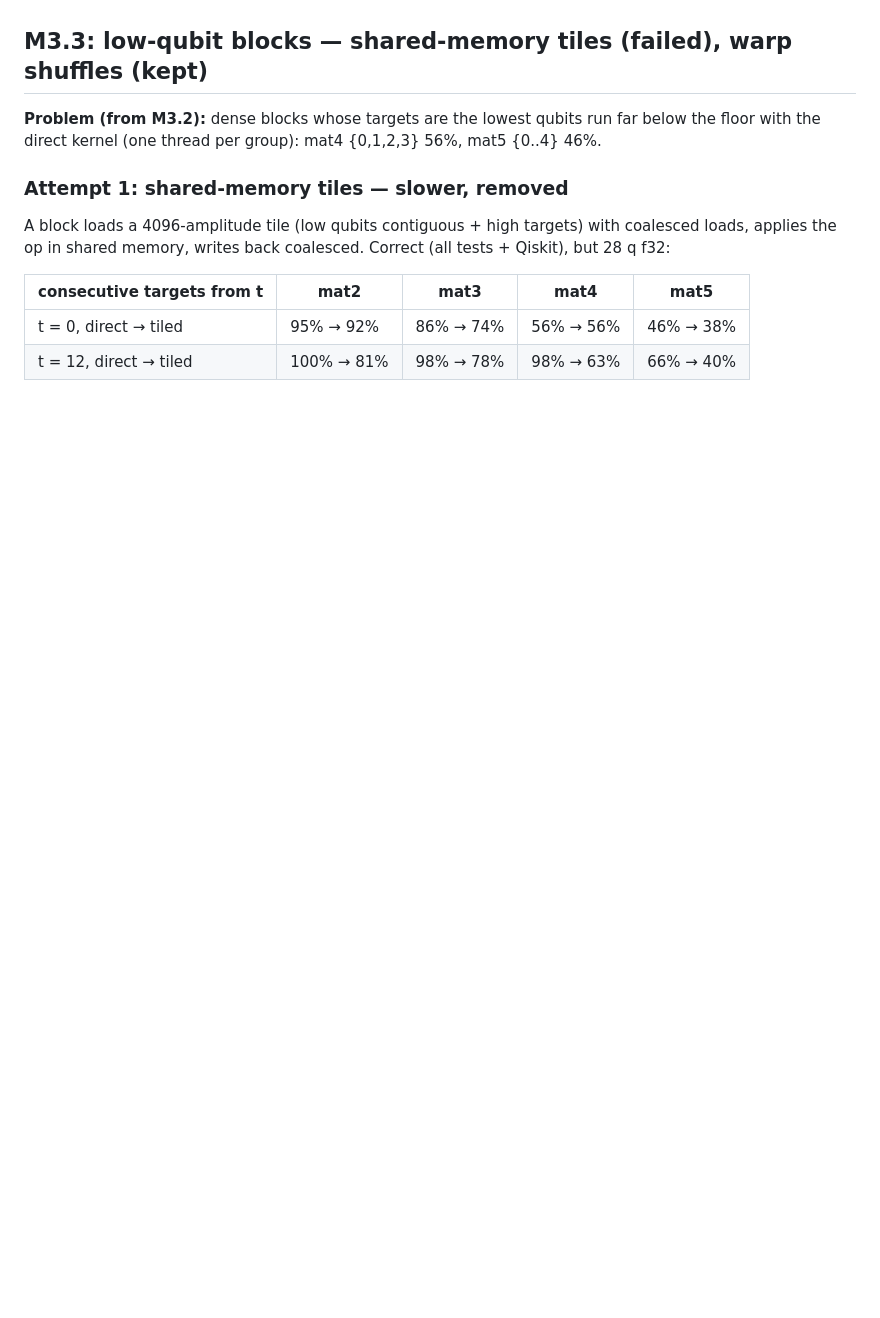
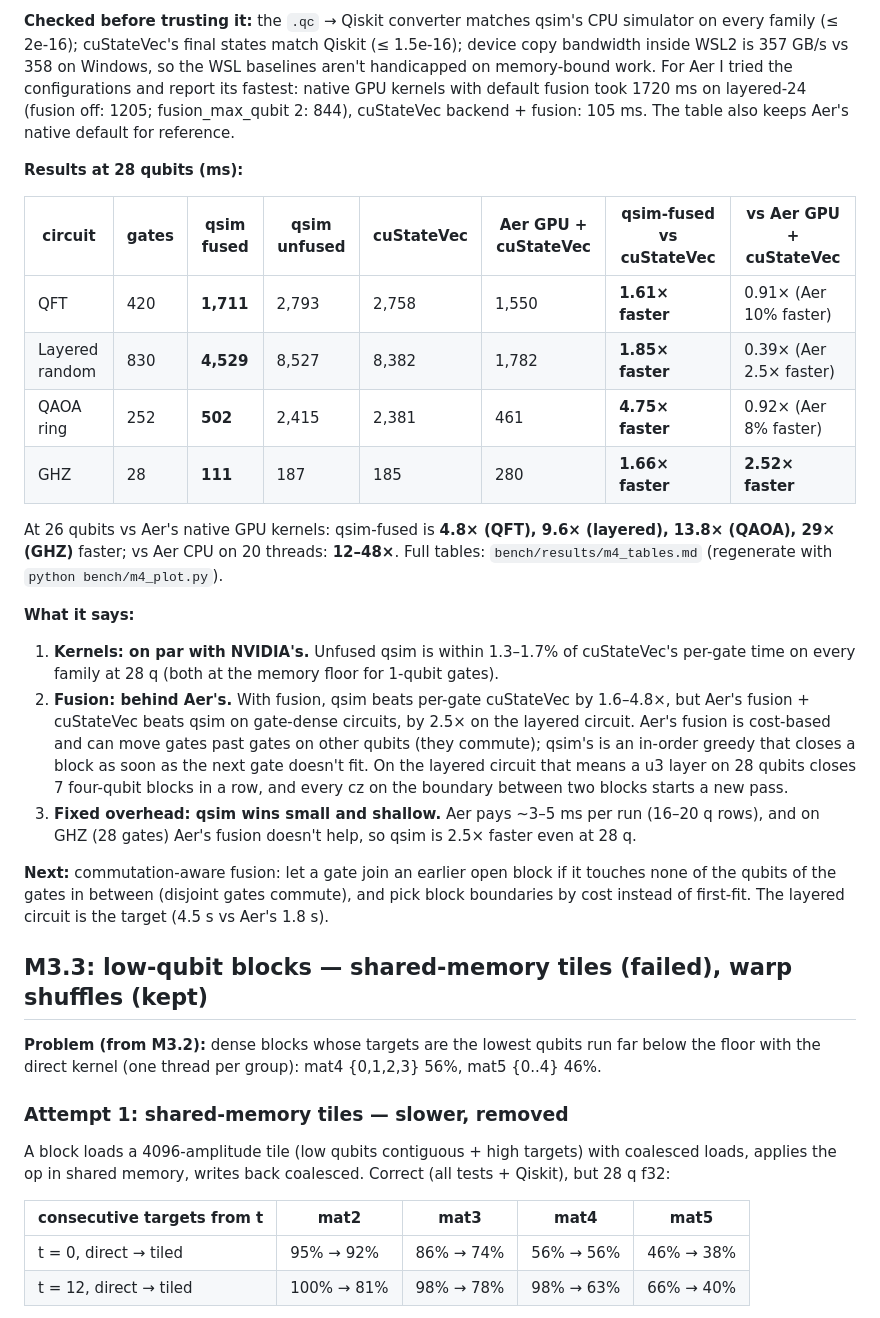
Before and after one commit to Akkshar/gpu-qsim, a Markdown page: BENCH.md, the part around one of its changes. GitHub-like rendering; blank space fills up the shorter version.

```diff
--- a/BENCH.md
+++ b/BENCH.md
@@ -29,3 +48,38 @@ CMake 4.4.2, Visual Studio generator, sm_86. **On battery, Windows "Silent" prof
+**Checked before trusting it:** the `.qc` → Qiskit converter matches qsim's CPU simulator on every
+family (≤ 2e-16); cuStateVec's final states match Qiskit (≤ 1.5e-16); device copy bandwidth inside
+WSL2 is 357 GB/s vs 358 on Windows, so the WSL baselines aren't handicapped on memory-bound work.
+For Aer I tried the configurations and report its fastest: native GPU kernels with default fusion
+took 1720 ms on layered-24 (fusion off: 1205; fusion_max_qubit 2: 844), cuStateVec backend +
+fusion: 105 ms. The table also keeps Aer's native default for reference.
+
+**Results at 28 qubits (ms):**
+
+| circuit | gates | **qsim fused** | qsim unfused | cuStateVec | Aer GPU + cuStateVec | qsim-fused vs cuStateVec | vs Aer GPU + cuStateVec |
+|---|---|---|---|---|---|---|---|
+| QFT | 420 | **1,711** | 2,793 | 2,758 | 1,550 | **1.61× faster** | 0.91× (Aer 10% faster) |
+| Layered random | 830 | **4,529** | 8,527 | 8,382 | 1,782 | **1.85× faster** | 0.39× (Aer 2.5× faster) |
+| QAOA ring | 252 | **502** | 2,415 | 2,381 | 461 | **4.75× faster** | 0.92× (Aer 8% faster) |
+| GHZ | 28 | **111** | 187 | 185 | 280 | **1.66× faster** | **2.52× faster** |
+
+At 26 qubits vs Aer's native GPU kernels: qsim-fused is **4.8× (QFT), 9.6× (layered), 13.8× (QAOA),
+29× (GHZ)** faster; vs Aer CPU on 20 threads: **12–48×**. Full tables: `bench/results/m4_tables.md`
+(regenerate with `python bench/m4_plot.py`).
+
+**What it says:**
+1. **Kernels: on par with NVIDIA's.** Unfused qsim is within 1.3–1.7% of cuStateVec's per-gate
+   time on every family at 28 q (both at the memory floor for 1-qubit gates).
+2. **Fusion: behind Aer's.** With fusion, qsim beats per-gate cuStateVec by 1.6–4.8×, but Aer's
+   fusion + cuStateVec beats qsim on gate-dense circuits, by 2.5× on the layered circuit. Aer's
+   fusion is cost-based and can move gates past gates on other qubits (they commute); qsim's is an
+   in-order greedy that closes a block as soon as the next gate doesn't fit. On the layered circuit
+   that means a u3 layer on 28 qubits closes 7 four-qubit blocks in a row, and every cz on the
+   boundary between two blocks starts a new pass.
+3. **Fixed overhead: qsim wins small and shallow.** Aer pays ~3–5 ms per run (16–20 q rows), and
+   on GHZ (28 gates) Aer's fusion doesn't help, so qsim is 2.5× faster even at 28 q.
+
+**Next:** commutation-aware fusion: let a gate join an earlier open block if it touches none of the
+qubits of the gates in between (disjoint gates commute), and pick block boundaries by cost instead of
+first-fit. The layered circuit is the target (4.5 s vs Aer's 1.8 s).
 
 ## M3.3: low-qubit blocks — shared-memory tiles (failed), warp shuffles (kept)
 
```
Also changed, not shown: other parts of BENCH.md (+19 -0 lines), PLAN.md (+1 -1 lines), docs/img/m4_at28.png (added), docs/img/m4_scaling.png (added), 5 other files.
